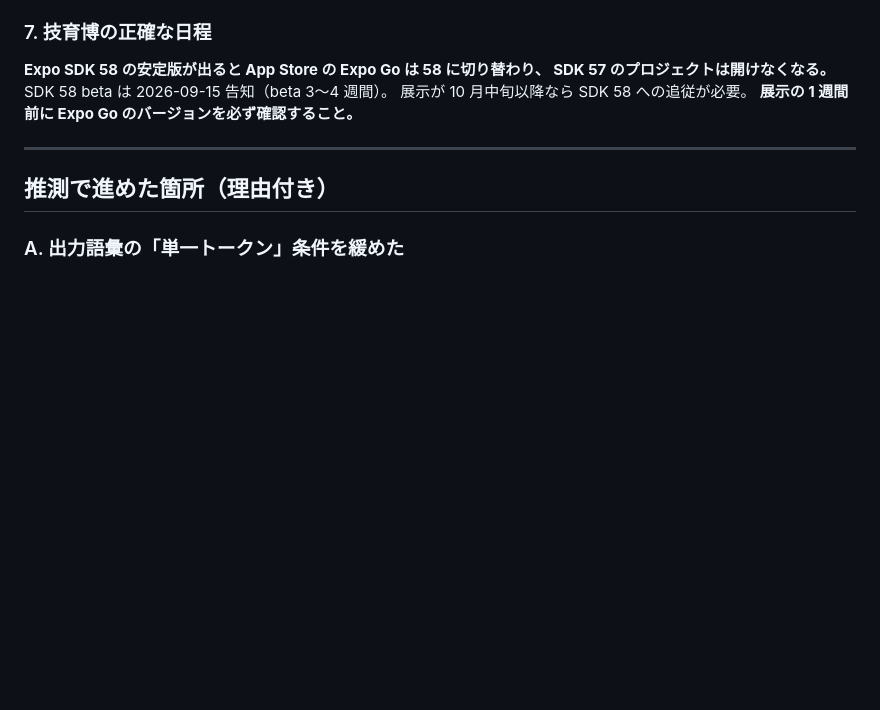
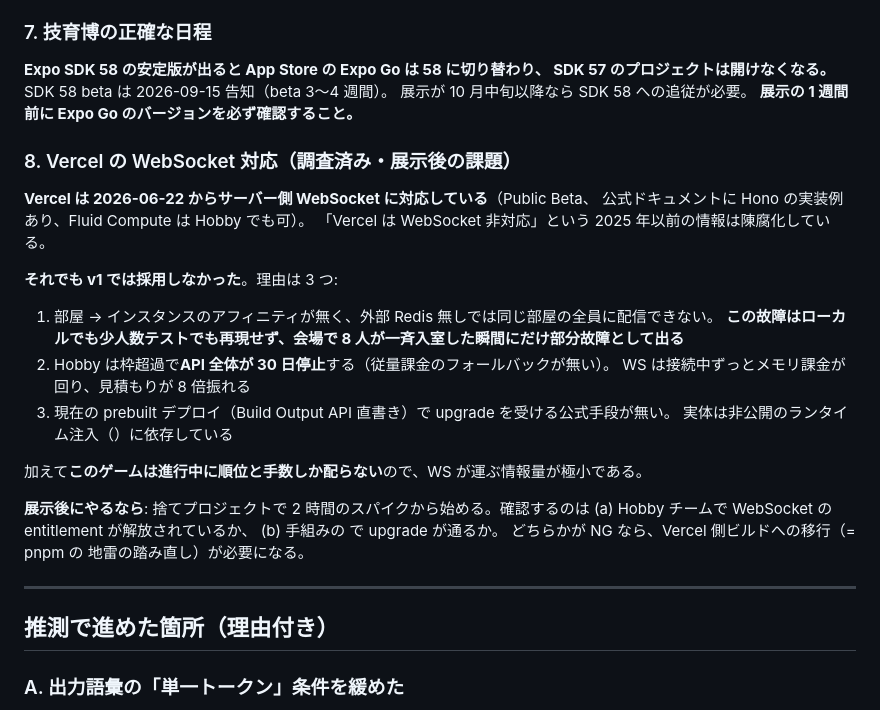
Before and after one commit to nu-chotech/coto2ba-next, a Markdown page: docs/QUESTIONS.md, the part around the change. Rendered like a GitHub page; blank space fills up the shorter version.

Commit message:
docs: Vercel の WebSocket 対応を調査し、採用しない判断とその根拠を記録
Vercel は 2026-06-22 からサーバー側 WebSocket に対応している（Public Beta、
Hono の公式実装例あり）。2025 年以前の「非対応」情報は陳腐化していた。

それでも v1 では採用しない:
- 部屋→インスタンスのアフィニティが無く、外部 Redis 無しでは配信できない。
  しかもこの故障はローカルでも少人数でも再現せず、会場で 8 人一斉入室時に
  部分故障として初めて出る
- Hobby の枠超過は API 全体の 30 日停止（従量課金フォールバック無し）
- prebuilt デプロイで upgrade を受ける公式手段が存在しない

代わりにポーリングの緩和策（状態別の間隔・手のレスポンスへの順位同梱）を
計画に追加した。追加依存ゼロで実効消費が約 1/3 になる。

Co-Authored-By: Claude Opus 5 (1M context) <noreply@anthropic.com>

```diff
--- a/docs/QUESTIONS.md
+++ b/docs/QUESTIONS.md
@@ -86,6 +86,27 @@ SDK 57 のプロジェクトは開けなくなる。** SDK 58 beta は 2026-09-1
 展示が 10 月中旬以降なら SDK 58 への追従が必要。
 **展示の 1 週間前に Expo Go のバージョンを必ず確認すること。**
 
+
+### 8. Vercel の WebSocket 対応（調査済み・展示後の課題）
+**Vercel は 2026-06-22 からサーバー側 WebSocket に対応している**（Public Beta、
+公式ドキュメントに Hono の実装例あり、Fluid Compute は Hobby でも可）。
+「Vercel は WebSocket 非対応」という 2025 年以前の情報は陳腐化している。
+
+**それでも v1 では採用しなかった**。理由は 3 つ:
+1. 部屋 → インスタンスのアフィニティが無く、外部 Redis 無しでは同じ部屋の全員に配信できない。
+   **この故障はローカルでも少人数テストでも再現せず、会場で 8 人が一斉入室した瞬間にだけ部分故障として出る**
+2. Hobby は枠超過で**API 全体が 30 日停止**する（従量課金のフォールバックが無い）。
+   WS は接続中ずっとメモリ課金が回り、見積もりが 8 倍振れる
+3. 現在の prebuilt デプロイ（Build Output API 直書き）で upgrade を受ける公式手段が無い。
+   実体は非公開のランタイム注入（）に依存している
+
+加えて**このゲームは進行中に順位と手数しか配らない**ので、WS が運ぶ情報量が極小である。
+
+**展示後にやるなら**: 捨てプロジェクトで 2 時間のスパイクから始める。確認するのは
+(a) Hobby チームで WebSocket の entitlement が解放されているか、
+(b) 手組みの  で upgrade が通るか。
+どちらかが NG なら、Vercel 側ビルドへの移行（= pnpm の  地雷の踏み直し）が必要になる。
+
 ---
 
 ## 推測で進めた箇所（理由付き）
```
Also changed, not shown: 1 other file.
